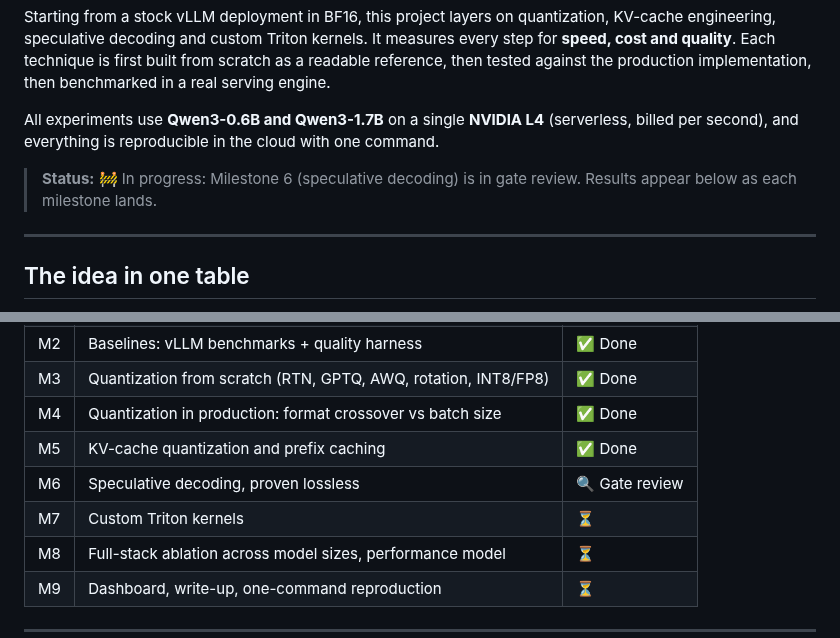
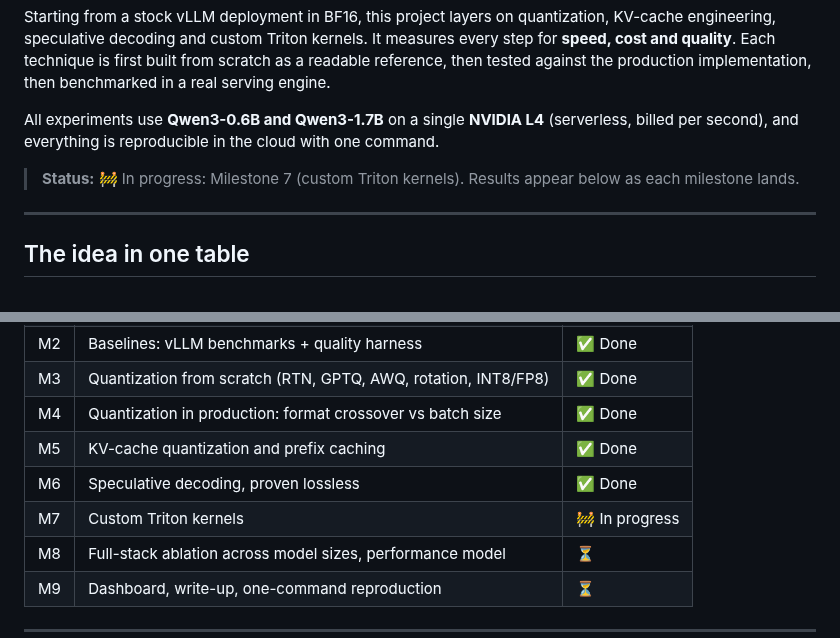
Before and after one commit to ish-codes-magic/bytes-per-token, a Markdown page: README.md, 2 parts joined by grey strips. GitHub-like rendering.

Commit message:
Mark M7 as in progress

```diff
--- a/README.md
+++ b/README.md
@@ -10,8 +10,7 @@ implementation, then benchmarked in a real serving engine.
 All experiments use **Qwen3-0.6B and Qwen3-1.7B** on a single **NVIDIA L4** (serverless, billed per second), and
 everything is reproducible in the cloud with one command.
 
-> **Status:** 🚧 In progress: Milestone 6 (speculative decoding) is in gate review. Results appear below as
-> each milestone lands.
+> **Status:** 🚧 In progress: Milestone 7 (custom Triton kernels). Results appear below as each milestone lands.
 
 ---
 
@@ -314,8 +313,8 @@ Two sizes from one family show **how each gain changes with model size**.
 | M3 | Quantization from scratch (RTN, GPTQ, AWQ, rotation, INT8/FP8) | ✅ Done |
 | M4 | Quantization in production: format crossover vs batch size | ✅ Done |
 | M5 | KV-cache quantization and prefix caching | ✅ Done |
-| M6 | Speculative decoding, proven lossless | 🔍 Gate review |
-| M7 | Custom Triton kernels | ⏳ |
+| M6 | Speculative decoding, proven lossless | ✅ Done |
+| M7 | Custom Triton kernels | 🚧 In progress |
 | M8 | Full-stack ablation across model sizes, performance model | ⏳ |
 | M9 | Dashboard, write-up, one-command reproduction | ⏳ |
 
```
